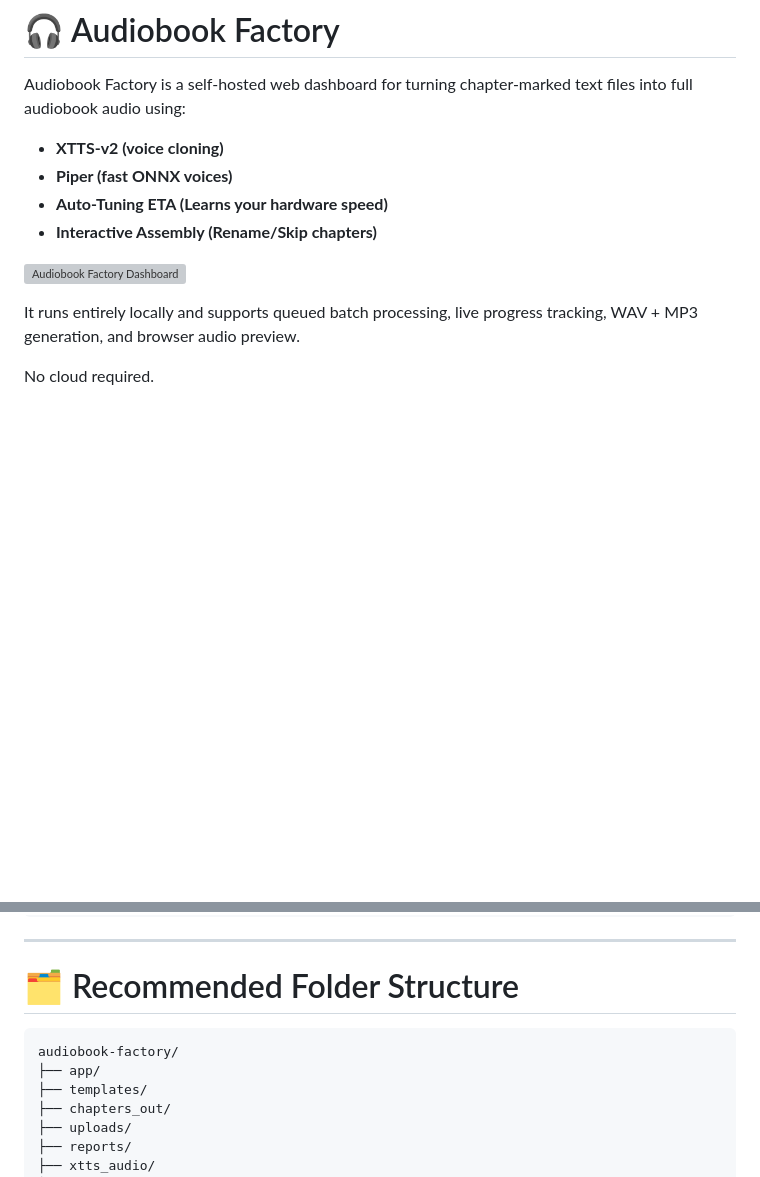
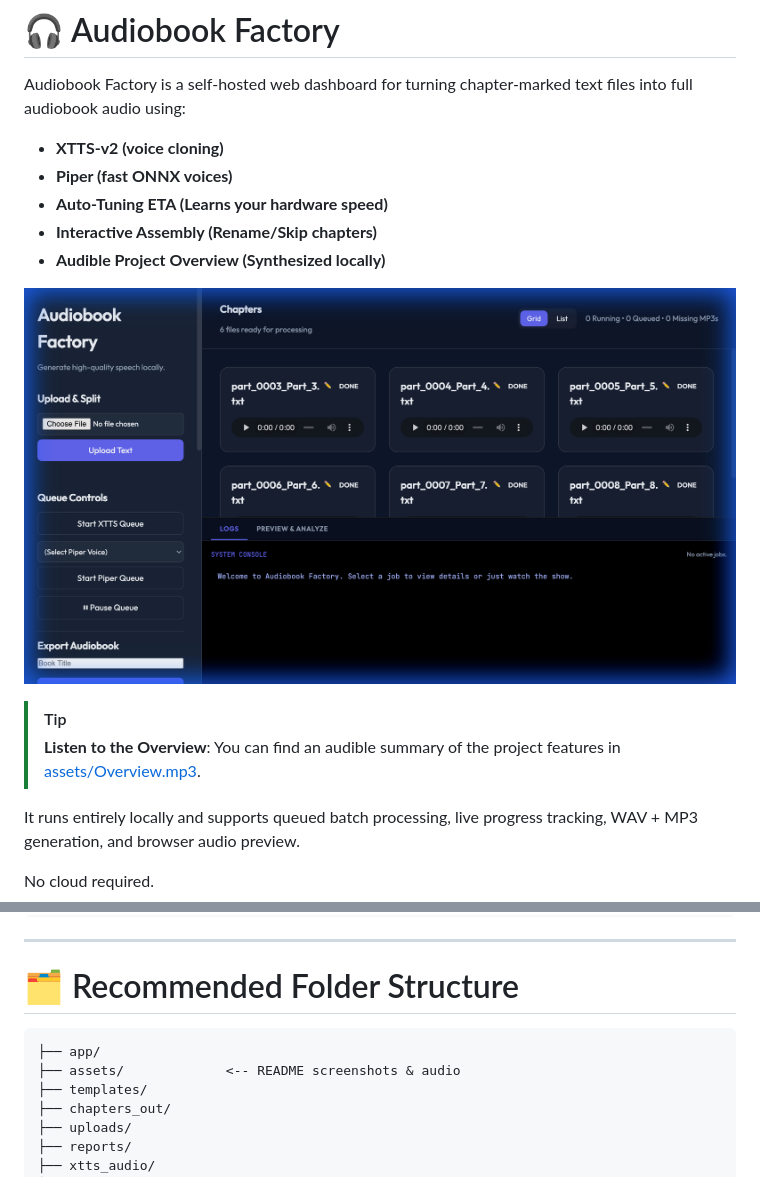
Before and after one commit to senigami/audiobook-factory, a Markdown page: README.md, 2 parts joined by grey strips. GitHub-like rendering; blank space fills up the shorter version; grey boxes are pictures that could not be loaded.

Commit message:
updated readme with audio

```diff
--- a/README.md
+++ b/README.md
@@ -7,8 +7,12 @@ chapter-marked text files into full audiobook audio using:
 -   **Piper (fast ONNX voices)**
 -   **Auto-Tuning ETA (Learns your hardware speed)**
 -   **Interactive Assembly (Rename/Skip chapters)**
+-   **Audible Project Overview (Synthesized locally)**
 
-![Audiobook Factory Dashboard](file:///Users/stevendunn/tts-dashboard/app/home.png)
+![Audiobook Factory Dashboard](assets/home.png)
+
+> [!TIP]
+> **Listen to the Overview**: You can find an audible summary of the project features in [assets/Overview.mp3](assets/Overview.mp3).
 
 It runs entirely locally and supports queued batch processing, live
 progress tracking, WAV + MP3 generation, and browser audio preview.
@@ -141,8 +145,8 @@ pip install piper-tts
 
 # 🗂 Recommended Folder Structure
 
-    audiobook-factory/
     ├── app/
+    ├── assets/             <-- README screenshots & audio
     ├── templates/
     ├── chapters_out/
     ├── uploads/
```
Also changed, not shown: other parts of README.md (+1 -1 lines), assets/export.png (renamed from app/export.png), assets/home.png (renamed from app/home.png), 3 other files.
